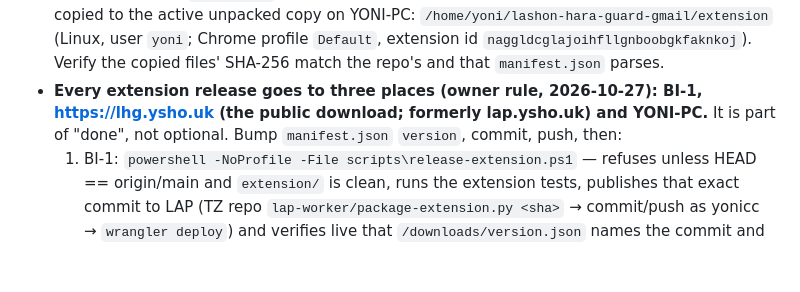
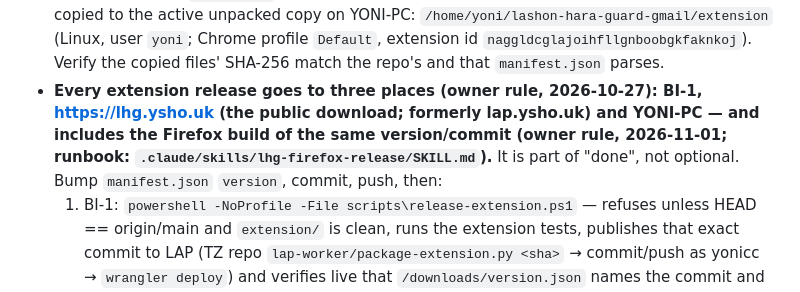
Before and after one commit to yonicc/lashon-hara-guard, a Markdown page: AGENTS.md, the part around the change. Drawn GitHub-style; blank space fills up the shorter version.

Commit message:
docs: every extension release includes Firefox; lap downloads clobber trap

```diff
--- a/AGENTS.md
+++ b/AGENTS.md
@@ -112,7 +112,7 @@
 - Gmail CSS guard runs at document_start; scanning waits for settings and collapsed-body expansion even on the settings-ready callback (verified in real Chromium). Result cache is extension-local storage keyed by SHA-256 of account, message/conversation identity, content/context and check configuration. Errors never become cached approvals; explicit recheck bypasses cache.
 - DOM-level tests: `extension/mini-dom.testlib.cjs` (no jsdom in the repo) runs the real content scripts on HTML fixtures (`detection.test.cjs`). Do not end fixture text with a time word such as "עכשיו": `S.isMessageHeader` drops "≤3 words + time" lines as an author header, so the row silently vanishes and the test passes vacuously — check that new regression tests FAIL on `origin/main` (`git archive origin/main extension`).
 - Source of truth is `extension/` in this repo (on BI-1). Every extension change must also be copied to the active unpacked copy on YONI-PC: `/home/yoni/lashon-hara-guard-gmail/extension` (Linux, user `yoni`; Chrome profile `Default`, extension id `naggldcglajoihfllgnboobgkfaknkoj`). Verify the copied files' SHA-256 match the repo's and that `manifest.json` parses.
-- **Every extension release goes to three places (owner rule, 2026-10-27): BI-1, https://lhg.ysho.uk (the public download; formerly lap.ysho.uk) and YONI-PC.** It is part of "done", not optional. Bump `manifest.json` `version`, commit, push, then:
+- **Every extension release goes to three places (owner rule, 2026-10-27): BI-1, https://lhg.ysho.uk (the public download; formerly lap.ysho.uk) and YONI-PC — and includes the Firefox build of the same version/commit (owner rule, 2026-11-01; runbook: `.claude/skills/lhg-firefox-release/SKILL.md`).** It is part of "done", not optional. Bump `manifest.json` `version`, commit, push, then:
   1. BI-1: `powershell -NoProfile -File scripts\release-extension.ps1` — refuses unless HEAD == origin/main and `extension/` is clean, runs the extension tests, publishes that exact commit to LAP (TZ repo `lap-worker/package-extension.py <sha>` → commit/push as yonicc → `wrangler deploy`) and verifies live that `/downloads/version.json` names the commit and the ZIP's SHA-256 matches. BI-1's Chrome loads the unpacked extension from this checkout, so nothing else to copy there.
   2. YONI-PC (runner, as root): `bash scripts/install-from-lap.sh` — installs the published ZIP into `/home/yoni/lashon-hara-guard-gmail/extension` after the SHA-256 check, keeping a backup. (BI-1 has no SSH route to YONI-PC, so this step runs there.)
   3. The user reloads the extension and refreshes the tab. Manual fallback and details: TZ repo `docs/lap.md`. The private TZ repo answers `Repository not found` to a fetch without `GH_TOKEN` of yonicc.
```
Also changed, not shown: 1 other file.
